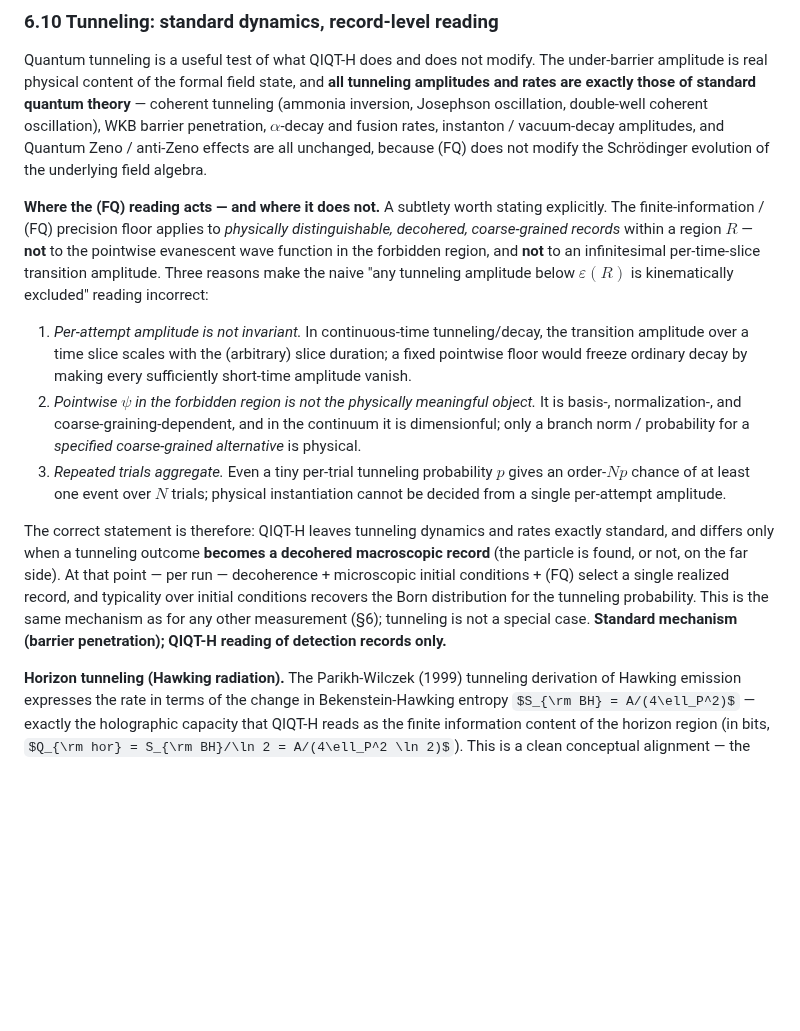
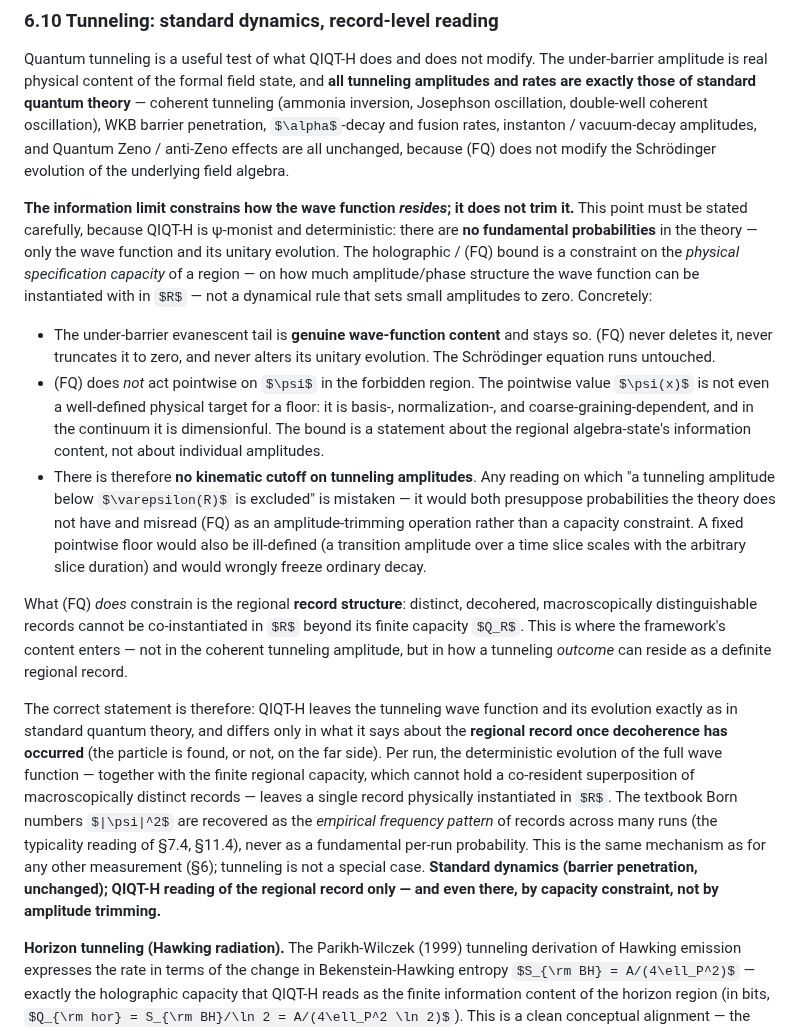
Before and after one commit to kaplan196883/QIQT-H, a Markdown page: QIQT_Foundations_Paper.md, the part around the change. GitHub-like rendering; some formulas as TeX source; blank space fills up the shorter version.

Commit message:
Correct §6.10 tunneling: information limit constrains residence, not amplitude
Per author correction: QIQT-H is ψ-monist and deterministic — there are
NO fundamental probabilities, only the wave function and its unitary
evolution. The previous §6.10 wording violated this twice: it imported
a "per-trial tunneling probability p" and a frequentist "repeated trials
aggregate" argument, and it framed (FQ) as if it bore on amplitudes.

Rewritten to state correctly:
  - the holographic/(FQ) bound constrains the physical specification
    CAPACITY of a region (how the wave function can RESIDE/be
    instantiated), it is NOT a dynamical rule that trims small
    amplitudes to zero;
  - the under-barrier evanescent tail is genuine wave-function content
    and stays so — (FQ) never deletes or truncates it, Schrödinger
    evolution runs untouched;
  - no kinematic cutoff on tunneling amplitudes; that reading both
    presupposes probabilities the theory lacks and misreads (FQ) as
    amplitude-trimming rather than a capacity constraint;
  - what (FQ) constrains is regional RECORD structure: macroscopically
    distinct decohered records cannot be co-instantiated beyond Q_R;
  - Born numbers |ψ|² recovered as empirical frequency pattern of
    records across runs (typicality), never as a fundamental per-run
    probability.

Co-Authored-By: Claude Opus 4.8 (1M context) <noreply@anthropic.com>

```diff
--- a/QIQT_Foundations_Paper.md
+++ b/QIQT_Foundations_Paper.md
@@ -516,13 +516,15 @@ Denial of measurement independence preserves: no preferred foliation; no explici
 
 Quantum tunneling is a useful test of what QIQT-H does and does not modify. The under-barrier amplitude is real physical content of the formal field state, and **all tunneling amplitudes and rates are exactly those of standard quantum theory** — coherent tunneling (ammonia inversion, Josephson oscillation, double-well coherent oscillation), WKB barrier penetration, $\alpha$-decay and fusion rates, instanton / vacuum-decay amplitudes, and Quantum Zeno / anti-Zeno effects are all unchanged, because (FQ) does not modify the Schrödinger evolution of the underlying field algebra.
 
-**Where the (FQ) reading acts — and where it does not.** A subtlety worth stating explicitly. The finite-information / (FQ) precision floor applies to *physically distinguishable, decohered, coarse-grained records* within a region $R$ — **not** to the pointwise evanescent wave function in the forbidden region, and **not** to an infinitesimal per-time-slice transition amplitude. Three reasons make the naive "any tunneling amplitude below $\varepsilon(R)$ is kinematically excluded" reading incorrect:
+**The information limit constrains how the wave function *resides*; it does not trim it.** This point must be stated carefully, because QIQT-H is ψ-monist and deterministic: there are **no fundamental probabilities** in the theory — only the wave function and its unitary evolution. The holographic / (FQ) bound is a constraint on the *physical specification capacity* of a region — on how much amplitude/phase structure the wave function can be instantiated with in $R$ — not a dynamical rule that sets small amplitudes to zero. Concretely:
 
-1. *Per-attempt amplitude is not invariant.* In continuous-time tunneling/decay, the transition amplitude over a time slice scales with the (arbitrary) slice duration; a fixed pointwise floor would freeze ordinary decay by making every sufficiently short-time amplitude vanish.
-2. *Pointwise $\psi$ in the forbidden region is not the physically meaningful object.* It is basis-, normalization-, and coarse-graining-dependent, and in the continuum it is dimensionful; only a branch norm / probability for a *specified coarse-grained alternative* is physical.
-3. *Repeated trials aggregate.* Even a tiny per-trial tunneling probability $p$ gives an order-$Np$ chance of at least one event over $N$ trials; physical instantiation cannot be decided from a single per-attempt amplitude.
+- The under-barrier evanescent tail is **genuine wave-function content** and stays so. (FQ) never deletes it, never truncates it to zero, and never alters its unitary evolution. The Schrödinger equation runs untouched.
+- (FQ) does *not* act pointwise on $\psi$ in the forbidden region. The pointwise value $\psi(x)$ is not even a well-defined physical target for a floor: it is basis-, normalization-, and coarse-graining-dependent, and in the continuum it is dimensionful. The bound is a statement about the regional algebra-state's information content, not about individual amplitudes.
+- There is therefore **no kinematic cutoff on tunneling amplitudes**. Any reading on which "a tunneling amplitude below $\varepsilon(R)$ is excluded" is mistaken — it would both presuppose probabilities the theory does not have and misread (FQ) as an amplitude-trimming operation rather than a capacity constraint. A fixed pointwise floor would also be ill-defined (a transition amplitude over a time slice scales with the arbitrary slice duration) and would wrongly freeze ordinary decay.
 
-The correct statement is therefore: QIQT-H leaves tunneling dynamics and rates exactly standard, and differs only when a tunneling outcome **becomes a decohered macroscopic record** (the particle is found, or not, on the far side). At that point — per run — decoherence + microscopic initial conditions + (FQ) select a single realized record, and typicality over initial conditions recovers the Born distribution for the tunneling probability. This is the same mechanism as for any other measurement (§6); tunneling is not a special case. **Standard mechanism (barrier penetration); QIQT-H reading of detection records only.**
+What (FQ) *does* constrain is the regional **record structure**: distinct, decohered, macroscopically distinguishable records cannot be co-instantiated in $R$ beyond its finite capacity $Q_R$. This is where the framework's content enters — not in the coherent tunneling amplitude, but in how a tunneling *outcome* can reside as a definite regional record.
+
+The correct statement is therefore: QIQT-H leaves the tunneling wave function and its evolution exactly as in standard quantum theory, and differs only in what it says about the **regional record once decoherence has occurred** (the particle is found, or not, on the far side). Per run, the deterministic evolution of the full wave function — together with the finite regional capacity, which cannot hold a co-resident superposition of macroscopically distinct records — leaves a single record physically instantiated in $R$. The textbook Born numbers $|\psi|^2$ are recovered as the *empirical frequency pattern* of records across many runs (the typicality reading of §7.4, §11.4), never as a fundamental per-run probability. This is the same mechanism as for any other measurement (§6); tunneling is not a special case. **Standard dynamics (barrier penetration, unchanged); QIQT-H reading of the regional record only — and even there, by capacity constraint, not by amplitude trimming.**
 
 **Horizon tunneling (Hawking radiation).** The Parikh-Wilczek (1999) tunneling derivation of Hawking emission expresses the rate in terms of the change in Bekenstein-Hawking entropy $S_{\rm BH} = A/(4\ell_P^2)$ — exactly the holographic capacity that QIQT-H reads as the finite information content of the horizon region (in bits, $Q_{\rm hor} = S_{\rm BH}/\ln 2 = A/(4\ell_P^2 \ln 2)$). This is a clean conceptual alignment — the same quantity governs lab-scale per-run wave functions and the horizon's information budget — but it is a *reinterpretation*, not a new prediction: QIQT-H does not by itself modify or re-derive the Parikh-Wilczek emission rate.
 
```
